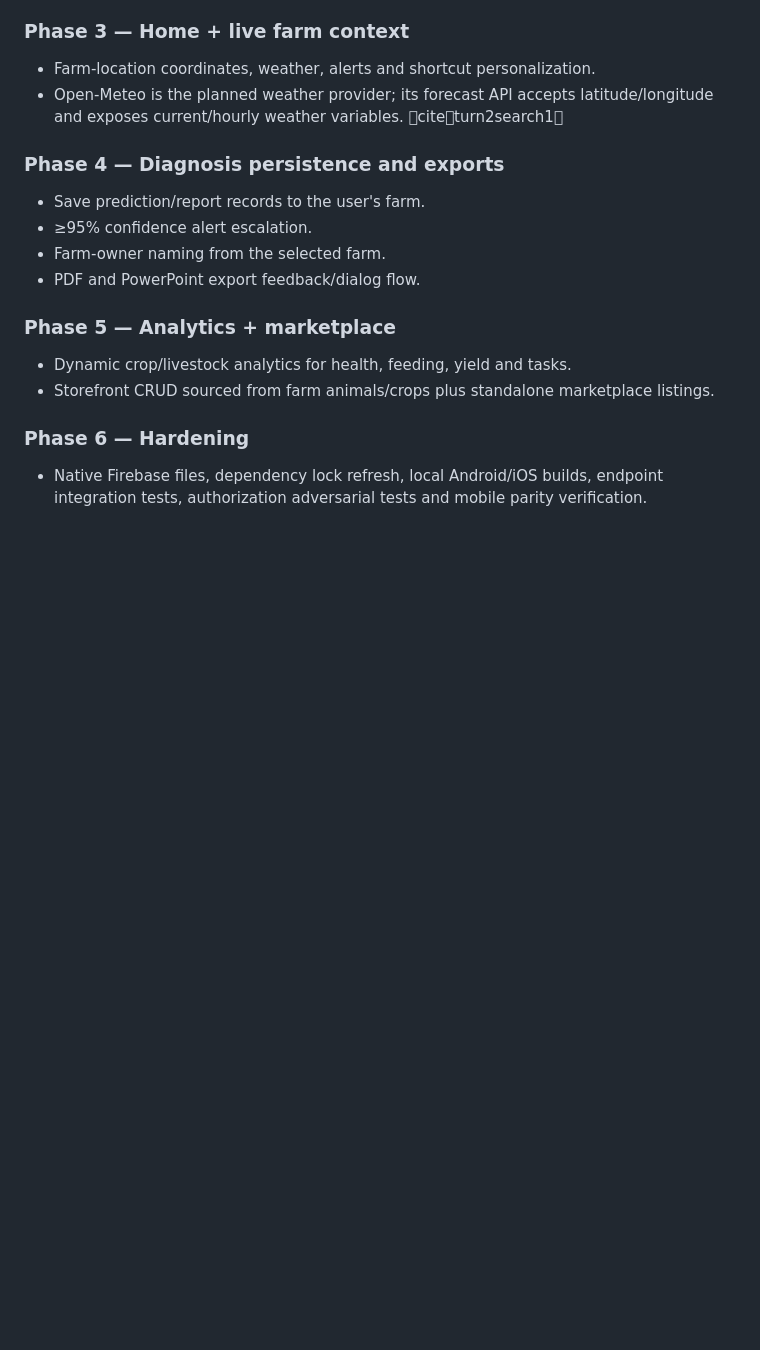
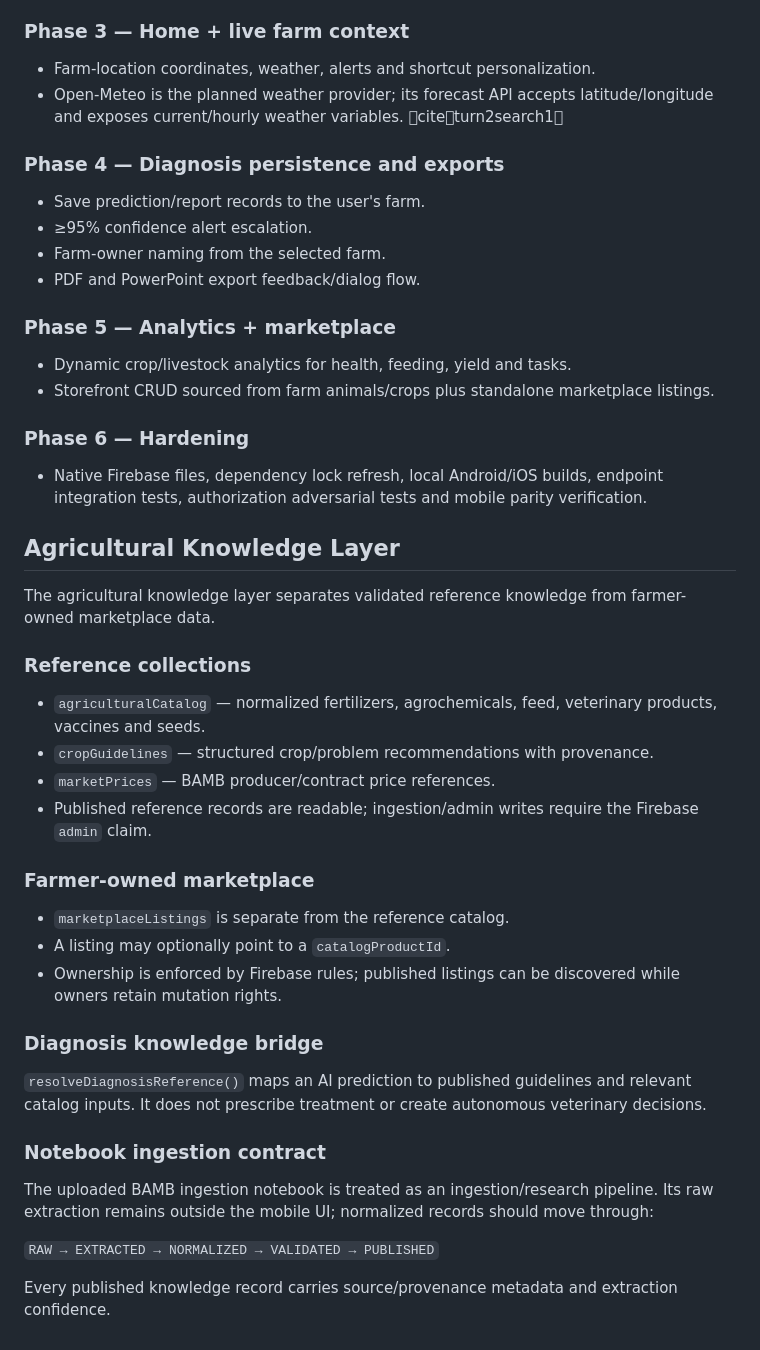
Before and after one commit to softwaredev104-arch/MetlholoAI, a Markdown page: README.md, the part around the change. Rendered like a GitHub page; blank space fills up the shorter version.

Commit message:
docs: document agricultural knowledge layer

```diff
--- a/README.md
+++ b/README.md
@@ -106,3 +106,28 @@ Launch → Authentication → Sign In / Create Account → Firebase Authenticati
 
 ### Phase 6 — Hardening
 - Native Firebase files, dependency lock refresh, local Android/iOS builds, endpoint integration tests, authorization adversarial tests and mobile parity verification.
+
+## Agricultural Knowledge Layer
+
+The agricultural knowledge layer separates validated reference knowledge from farmer-owned marketplace data.
+
+### Reference collections
+- `agriculturalCatalog` — normalized fertilizers, agrochemicals, feed, veterinary products, vaccines and seeds.
+- `cropGuidelines` — structured crop/problem recommendations with provenance.
+- `marketPrices` — BAMB producer/contract price references.
+- Published reference records are readable; ingestion/admin writes require the Firebase `admin` claim.
+
+### Farmer-owned marketplace
+- `marketplaceListings` is separate from the reference catalog.
+- A listing may optionally point to a `catalogProductId`.
+- Ownership is enforced by Firebase rules; published listings can be discovered while owners retain mutation rights.
+
+### Diagnosis knowledge bridge
+`resolveDiagnosisReference()` maps an AI prediction to published guidelines and relevant catalog inputs. It does not prescribe treatment or create autonomous veterinary decisions.
+
+### Notebook ingestion contract
+The uploaded BAMB ingestion notebook is treated as an ingestion/research pipeline. Its raw extraction remains outside the mobile UI; normalized records should move through:
+
+`RAW → EXTRACTED → NORMALIZED → VALIDATED → PUBLISHED`
+
+Every published knowledge record carries source/provenance metadata and extraction confidence.
```
